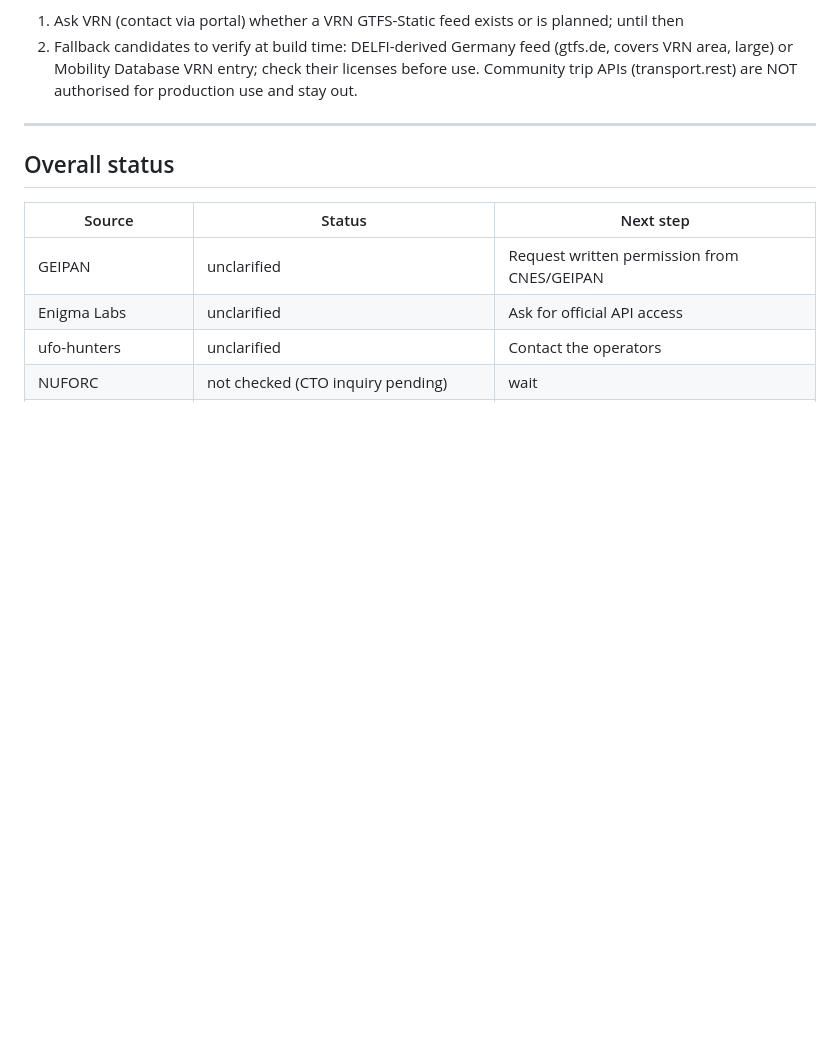
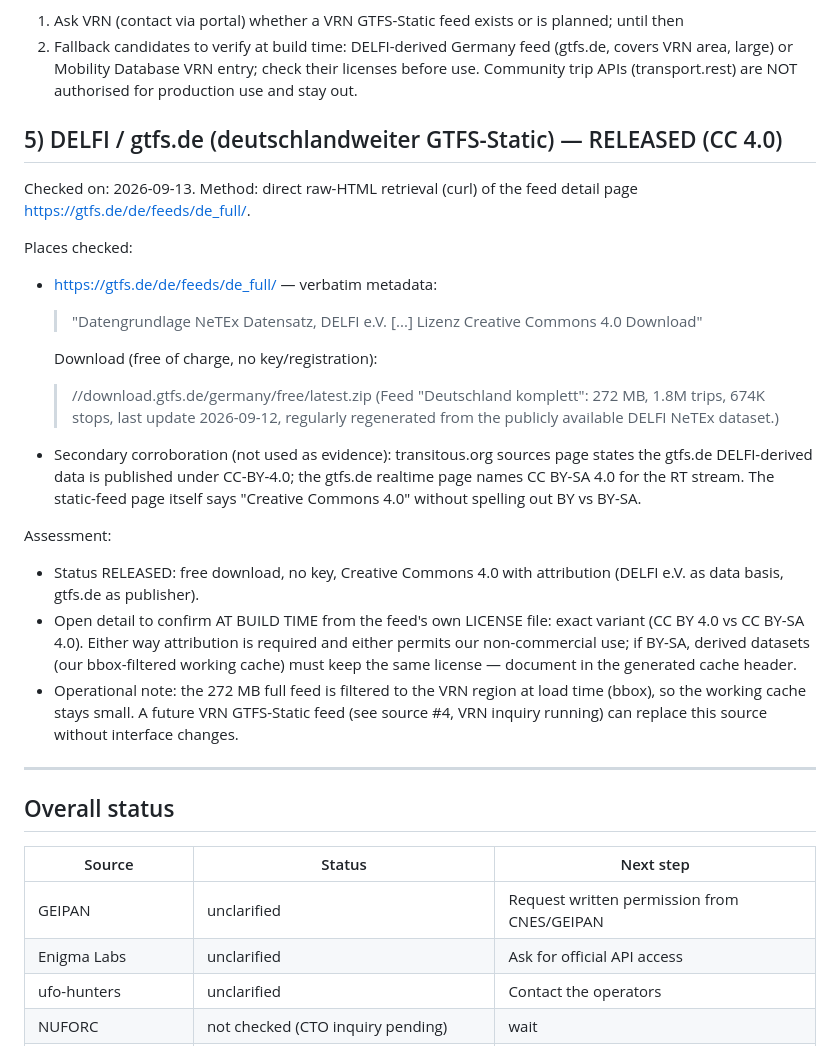
Before and after one commit to R0rschach02/astro-cortex, a Markdown page: docs/SOURCE_LEGAL_REVIEW.md, the part around the change. GitHub-like rendering; blank space fills up the shorter version.

Commit message:
docs: DELFI/gtfs.de legal review entry 5 - CC 4.0 released, free feed download verified, BY/BY-SA detail to confirm at build

```diff
--- a/docs/SOURCE_LEGAL_REVIEW.md
+++ b/docs/SOURCE_LEGAL_REVIEW.md
@@ -145,6 +145,42 @@ Next steps (decision needed):
    check their licenses before use. Community trip APIs (transport.rest)
    are NOT authorised for production use and stay out.
 
+
+## 5) DELFI / gtfs.de (deutschlandweiter GTFS-Static) — RELEASED (CC 4.0)
+
+Checked on: 2026-09-13. Method: direct raw-HTML retrieval (curl) of the
+feed detail page https://gtfs.de/de/feeds/de_full/.
+
+Places checked:
+- https://gtfs.de/de/feeds/de_full/ — verbatim metadata:
+
+  > "Datengrundlage NeTEx Datensatz, DELFI e.V. [...] Lizenz Creative
+  > Commons 4.0 Download"
+
+  Download (free of charge, no key/registration):
+  > //download.gtfs.de/germany/free/latest.zip
+  (Feed "Deutschland komplett": 272 MB, 1.8M trips, 674K stops,
+  last update 2026-09-12, regularly regenerated from the publicly
+  available DELFI NeTEx dataset.)
+- Secondary corroboration (not used as evidence): transitous.org sources
+  page states the gtfs.de DELFI-derived data is published under
+  CC-BY-4.0; the gtfs.de realtime page names CC BY-SA 4.0 for the RT
+  stream. The static-feed page itself says "Creative Commons 4.0"
+  without spelling out BY vs BY-SA.
+
+Assessment:
+- Status RELEASED: free download, no key, Creative Commons 4.0 with
+  attribution (DELFI e.V. as data basis, gtfs.de as publisher).
+- Open detail to confirm AT BUILD TIME from the feed's own LICENSE
+  file: exact variant (CC BY 4.0 vs CC BY-SA 4.0). Either way
+  attribution is required and either permits our non-commercial use;
+  if BY-SA, derived datasets (our bbox-filtered working cache) must
+  keep the same license — document in the generated cache header.
+- Operational note: the 272 MB full feed is filtered to the VRN region
+  at load time (bbox), so the working cache stays small. A future VRN
+  GTFS-Static feed (see source #4, VRN inquiry running) can replace
+  this source without interface changes.
+
 ---
 
 ## Overall status
```
